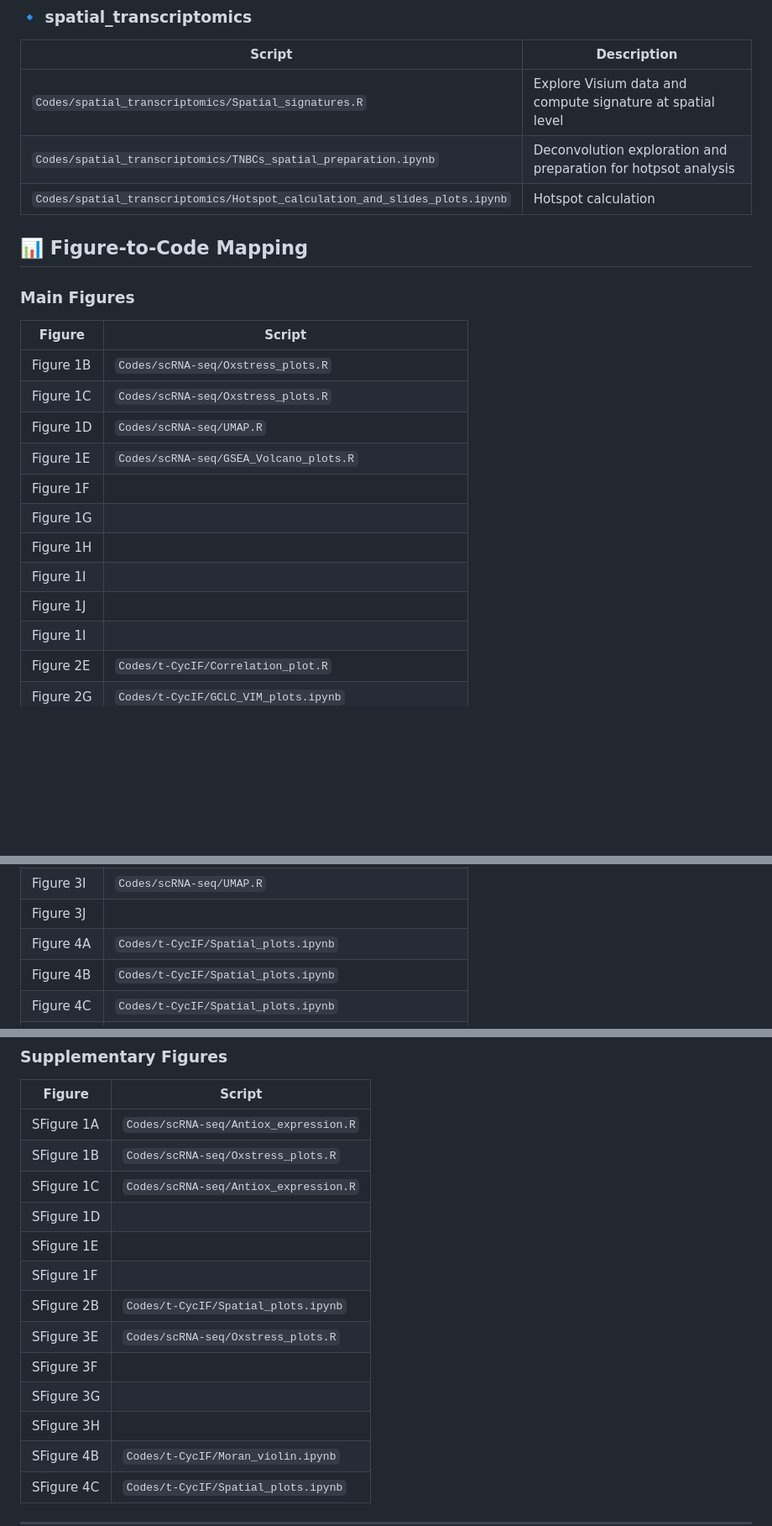
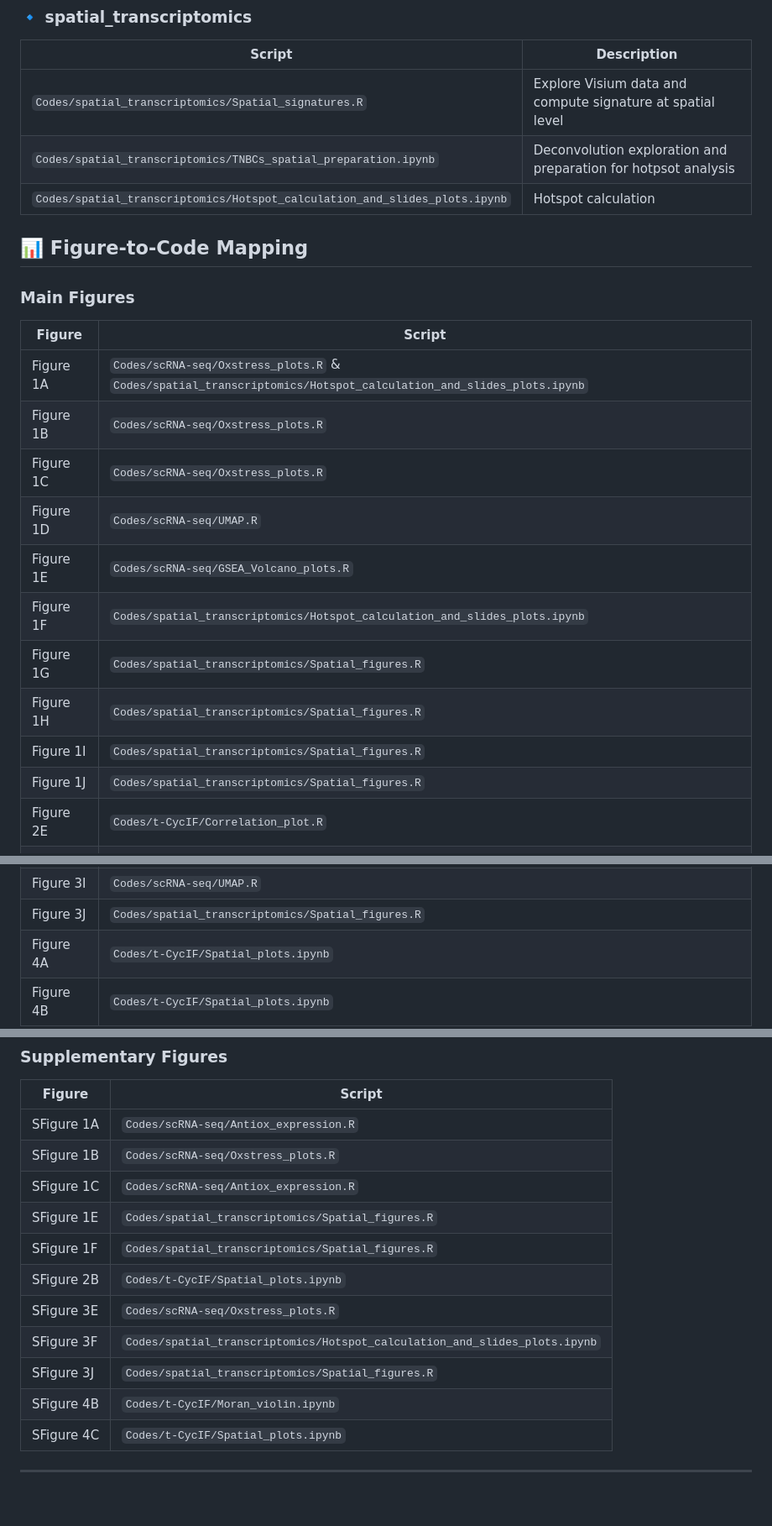
Before and after one commit to farkkilab/Auria_project, a Markdown page: README.md, 3 parts joined by grey strips. Shown: that part at 84% size. Rendered like a GitHub page; blank space fills up the shorter version.

```diff
--- a/README.md
+++ b/README.md
@@ -21,7 +21,7 @@
 ### 🔹 spatial_transcriptomics
 | Script                                       | Description           |
 |----------------------------------------------|-----------------------|
-| `Codes/spatial_transcriptomics/Spatial_signatures.R`            | Explore Visium data and compute signature at spatial level |
+| `Codes/spatial_transcriptomics/Spatial_signatures.R` | Explore Visium data and compute signature at spatial level |
 | `Codes/spatial_transcriptomics/TNBCs_spatial_preparation.ipynb`   | Deconvolution exploration and preparation for hotpsot analysis |
 | `Codes/spatial_transcriptomics/Hotspot_calculation_and_slides_plots.ipynb`   | Hotspot calculation |
 
@@ -32,16 +32,16 @@
 
 | Figure      | Script                                                |
 |-------------|-------------------------------------------------------|
+| Figure 1A   | `Codes/scRNA-seq/Oxstress_plots.R` & `Codes/spatial_transcriptomics/Hotspot_calculation_and_slides_plots.ipynb` |
 | Figure 1B   | `Codes/scRNA-seq/Oxstress_plots.R`                    |
 | Figure 1C   | `Codes/scRNA-seq/Oxstress_plots.R`                    |
 | Figure 1D   | `Codes/scRNA-seq/UMAP.R`                              |
 | Figure 1E   | `Codes/scRNA-seq/GSEA_Volcano_plots.R`                |
-| Figure 1F   |               |
-| Figure 1G   |                 |
-| Figure 1H   |                |
-| Figure 1I   |                 |
-| Figure 1J   |                 |
-| Figure 1I   |                |
+| Figure 1F   | `Codes/spatial_transcriptomics/Hotspot_calculation_and_slides_plots.ipynb`   |
+| Figure 1G   | `Codes/spatial_transcriptomics/Spatial_figures.R`  |
+| Figure 1H   | `Codes/spatial_transcriptomics/Spatial_figures.R`  |
+| Figure 1I   | `Codes/spatial_transcriptomics/Spatial_figures.R`  |
+| Figure 1J   | `Codes/spatial_transcriptomics/Spatial_figures.R`  |
 | Figure 2E   | `Codes/t-CycIF/Correlation_plot.R`                    |
 | Figure 2G   | `Codes/t-CycIF/GCLC_VIM_plots.ipynb`                  |
 | Figure 2H   | `Codes/t-CycIF/GCLC_VIM_plots.ipynb`                  |
@@ -56,7 +56,7 @@
 | Figure 3G   | `Codes/scRNA-seq/UMAP.R`                              |
 | Figure 3H   | `Codes/scRNA-seq/Oxstress_plots.R`                    |
 | Figure 3I   | `Codes/scRNA-seq/UMAP.R`                              |
-| Figure 3J   |                           |
+| Figure 3J   | `Codes/spatial_transcriptomics/Spatial_figures.R`     |
 | Figure 4A   | `Codes/t-CycIF/Spatial_plots.ipynb`                   |
 | Figure 4B   | `Codes/t-CycIF/Spatial_plots.ipynb`                   |
 | Figure 4C   | `Codes/t-CycIF/Spatial_plots.ipynb`                   |
@@ -74,14 +74,12 @@
 | SFigure 1A  | `Codes/scRNA-seq/Antiox_expression.R` |
 | SFigure 1B  | `Codes/scRNA-seq/Oxstress_plots.R`    |
 | SFigure 1C  | `Codes/scRNA-seq/Antiox_expression.R` |
-| SFigure 1D  |  |
-| SFigure 1E  |  |
-| SFigure 1F  |  |
+| SFigure 1E  | `Codes/spatial_transcriptomics/Spatial_figures.R`|
+| SFigure 1F  | `Codes/spatial_transcriptomics/Spatial_figures.R`|
 | SFigure 2B  | `Codes/t-CycIF/Spatial_plots.ipynb`   |
 | SFigure 3E  | `Codes/scRNA-seq/Oxstress_plots.R`    |
-| SFigure 3F  |    |
-| SFigure 3G  |    |
-| SFigure 3H  |    |
+| SFigure 3F  | `Codes/spatial_transcriptomics/Hotspot_calculation_and_slides_plots.ipynb`   |
+| SFigure 3J  | `Codes/spatial_transcriptomics/Spatial_figures.R`  |
 | SFigure 4B  | `Codes/t-CycIF/Moran_violin.ipynb`    |
 | SFigure 4C  | `Codes/t-CycIF/Spatial_plots.ipynb`   |
 
```
